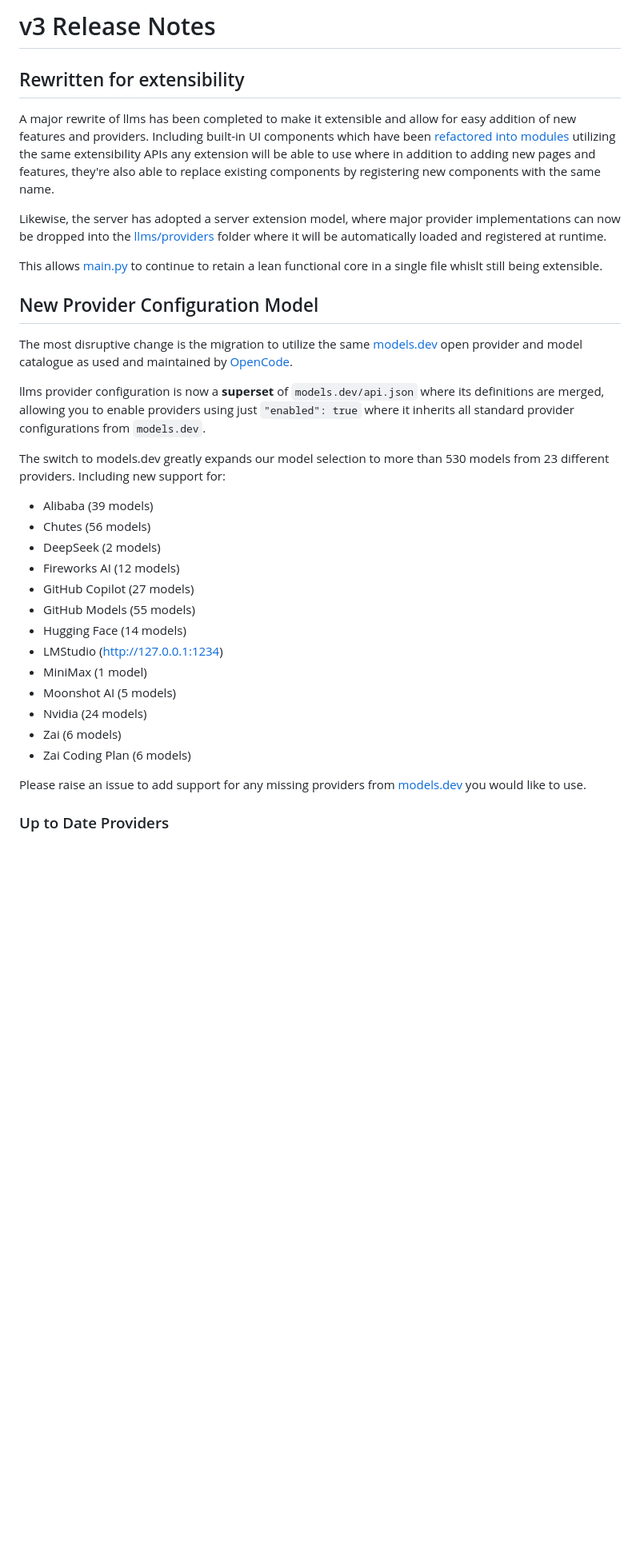
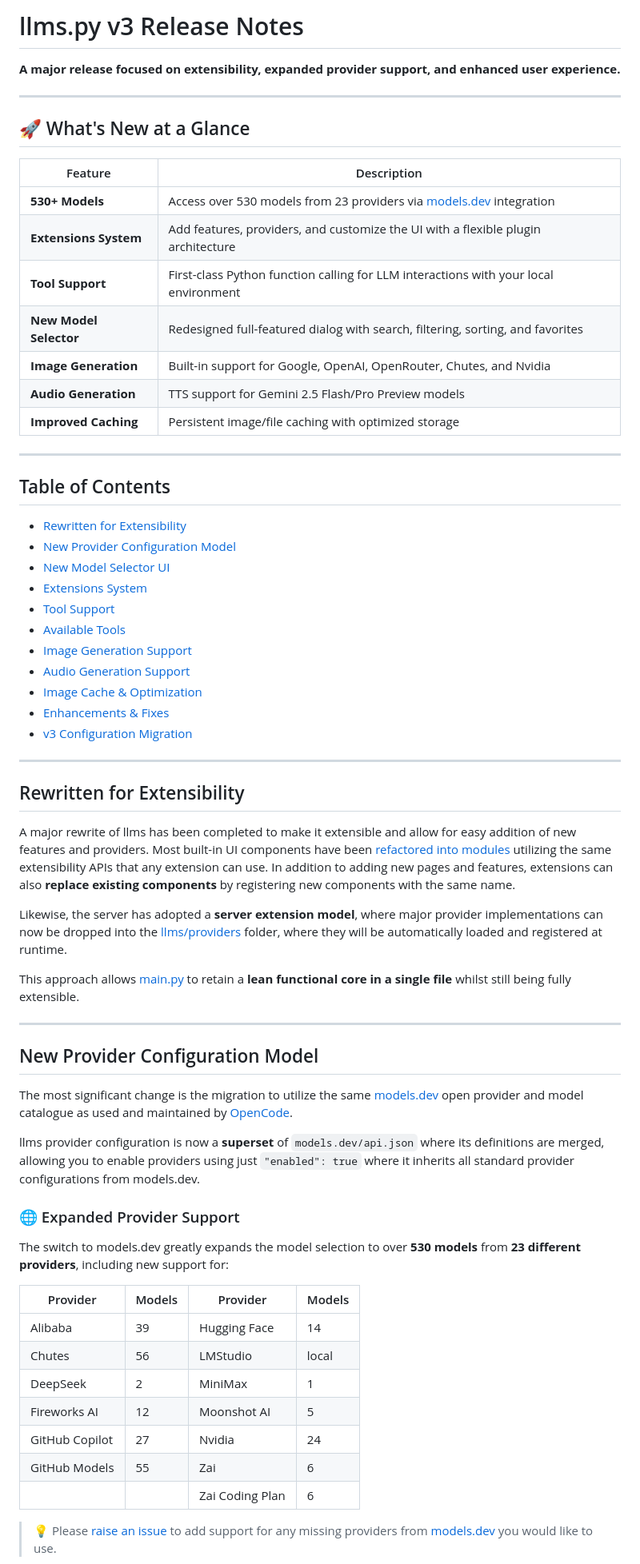
Before and after one commit to ServiceStack/llms, a Markdown page: RELEASE_NOTES-v3.md, the part around one of its changes. Shown at 80% size. GitHub-like rendering; blank space fills up the shorter version.

```diff
--- a/RELEASE_NOTES-v3.md
+++ b/RELEASE_NOTES-v3.md
@@ -1,36 +1,68 @@
-# v3 Release Notes
+# llms.py v3 Release Notes
 
-## Rewritten for extensibility
+**A major release focused on extensibility, expanded provider support, and enhanced user experience.**
 
-A major rewrite of llms has been completed to make it extensible and allow for easy addition of new features and providers. Including built-in UI components which have been [refactored into modules](https://github.com/ServiceStack/llms/tree/main/llms/ui/modules) utilizing the same extensibility APIs any extension will be able to use where in addition to adding new pages and features, they're also able to replace existing components by registering new components with the same name.
+---
 
-Likewise, the server has adopted a server extension model, where major provider implementations can now be dropped into the [llms/providers](https://github.com/ServiceStack/llms/tree/main/llms/providers) folder where it will be automatically loaded and registered at runtime.
+## 🚀 What's New at a Glance
 
-This allows [main.py](https://github.com/ServiceStack/llms/blob/main/llms/main.py) to continue to retain a lean functional core in a single file whislt still being extensible.
+| Feature | Description |
+|---------|-------------|
+| **530+ Models** | Access over 530 models from 23 providers via [models.dev](https://models.dev) integration |
+| **Extensions System** | Add features, providers, and customize the UI with a flexible plugin architecture |
+| **Tool Support** | First-class Python function calling for LLM interactions with your local environment |
+| **New Model Selector** | Redesigned full-featured dialog with search, filtering, sorting, and favorites |
+| **Image Generation** | Built-in support for Google, OpenAI, OpenRouter, Chutes, and Nvidia |
+| **Audio Generation** | TTS support for Gemini 2.5 Flash/Pro Preview models |
+| **Improved Caching** | Persistent image/file caching with optimized storage |
+
+---
+
+## Table of Contents
+
+- [Rewritten for Extensibility](#rewritten-for-extensibility)
+- [New Provider Configuration Model](#new-provider-configuration-model)
+- [New Model Selector UI](#new-model-selector-ui)
+- [Extensions System](#extensions-system)
+- [Tool Support](#tool-support)
+- [Available Tools](#available-tools)
+- [Image Generation Support](#image-generation-support)
+- [Audio Generation Support](#audio-generation-support)
+- [Image Cache & Optimization](#image-cache--optimization)
+- [Enhancements & Fixes](#enhancements--fixes)
+- [v3 Configuration Migration](#v3-configuration-migration)
+
+---
+
+## Rewritten for Extensibility
+
+A major rewrite of llms has been completed to make it extensible and allow for easy addition of new features and providers. Most built-in UI components have been [refactored into modules](https://github.com/ServiceStack/llms/tree/main/llms/ui/modules) utilizing the same extensibility APIs that any extension can use. In addition to adding new pages and features, extensions can also **replace existing components** by registering new components with the same name.
+
+Likewise, the server has adopted a **server extension model**, where major provider implementations can now be dropped into the [llms/providers](https://github.com/ServiceStack/llms/tree/main/llms/providers) folder, where they will be automatically loaded and registered at runtime.
+
+This approach allows [main.py](https://github.com/ServiceStack/llms/blob/main/llms/main.py) to retain a **lean functional core in a single file** whilst still being fully extensible.
+
+---
 
 ## New Provider Configuration Model
 
-The most disruptive change is the migration to utilize the same [models.dev](https://models.dev) open provider and model catalogue as used and maintained by [OpenCode](https://opencode.ai).
+The most significant change is the migration to utilize the same [models.dev](https://models.dev) open provider and model catalogue as used and maintained by [OpenCode](https://opencode.ai).
 
-llms provider configuration is now a **superset** of `models.dev/api.json` where its definitions are merged, allowing you to enable providers using just `"enabled": true` where it inherits all standard provider configurations from `models.dev`.
+llms provider configuration is now a **superset** of `models.dev/api.json` where its definitions are merged, allowing you to enable providers using just `"enabled": true` where it inherits all standard provider configurations from models.dev.
 
-The switch to models.dev greatly expands our model selection to more than 530 models from 23 different providers. Including new support for:
+### 🌐 Expanded Provider Support
 
-- Alibaba (39 models)
-- Chutes (56 models)
-- DeepSeek (2 models)
-- Fireworks AI (12 models)
-- GitHub Copilot (27 models)
-- GitHub Models (55 models)
-- Hugging Face (14 models)
-- LMStudio (http://127.0.0.1:1234)
-- MiniMax (1 model)
-- Moonshot AI (5 models)
-- Nvidia (24 models)
-- Zai (6 models)
-- Zai Coding Plan (6 models)
+The switch to models.dev greatly expands the model selection to over **530 models** from **23 different providers**, including new support for:
 
-Please raise an issue to add support for any missing providers from [models.dev](https://models.dev) you would like to use.
+| Provider | Models | Provider | Models |
+|----------|--------|----------|--------|
+| Alibaba | 39 | Hugging Face | 14 |
+| Chutes | 56 | LMStudio | local |
+| DeepSeek | 2 | MiniMax | 1 |
+| Fireworks AI | 12 | Moonshot AI | 5 |
+| GitHub Copilot | 27 | Nvidia | 24 |
+| GitHub Models | 55 | Zai | 6 |
+| | | Zai Coding Plan | 6 |
 
-### Up to Date Providers
+> 💡 Please [raise an issue](https://github.com/ServiceStack/llms/issues) to add support for any missing providers from [models.dev](https://models.dev) you would like to use.
 
```
Also changed, not shown: other parts of RELEASE_NOTES-v3.md (+266 -181 lines).
